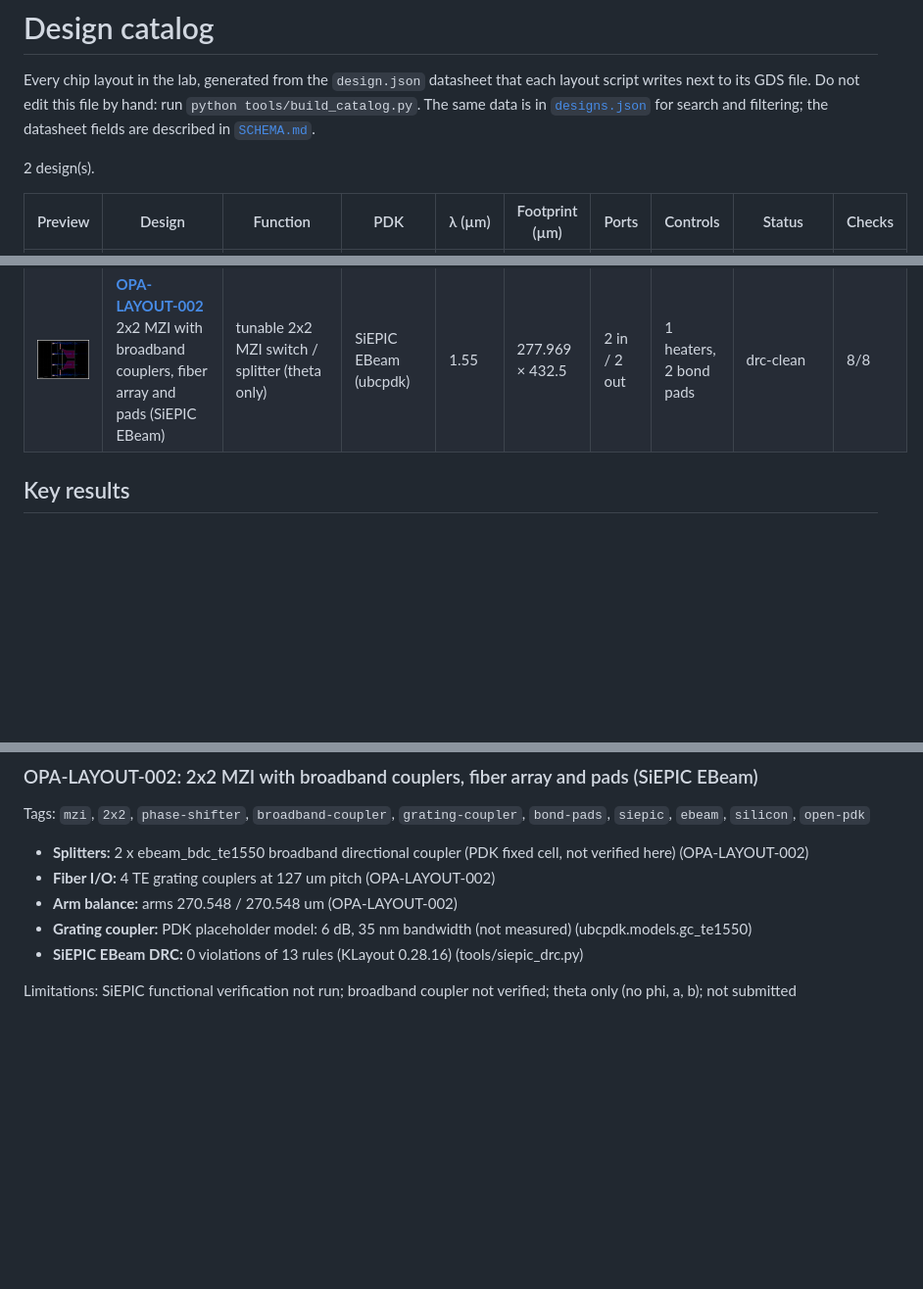
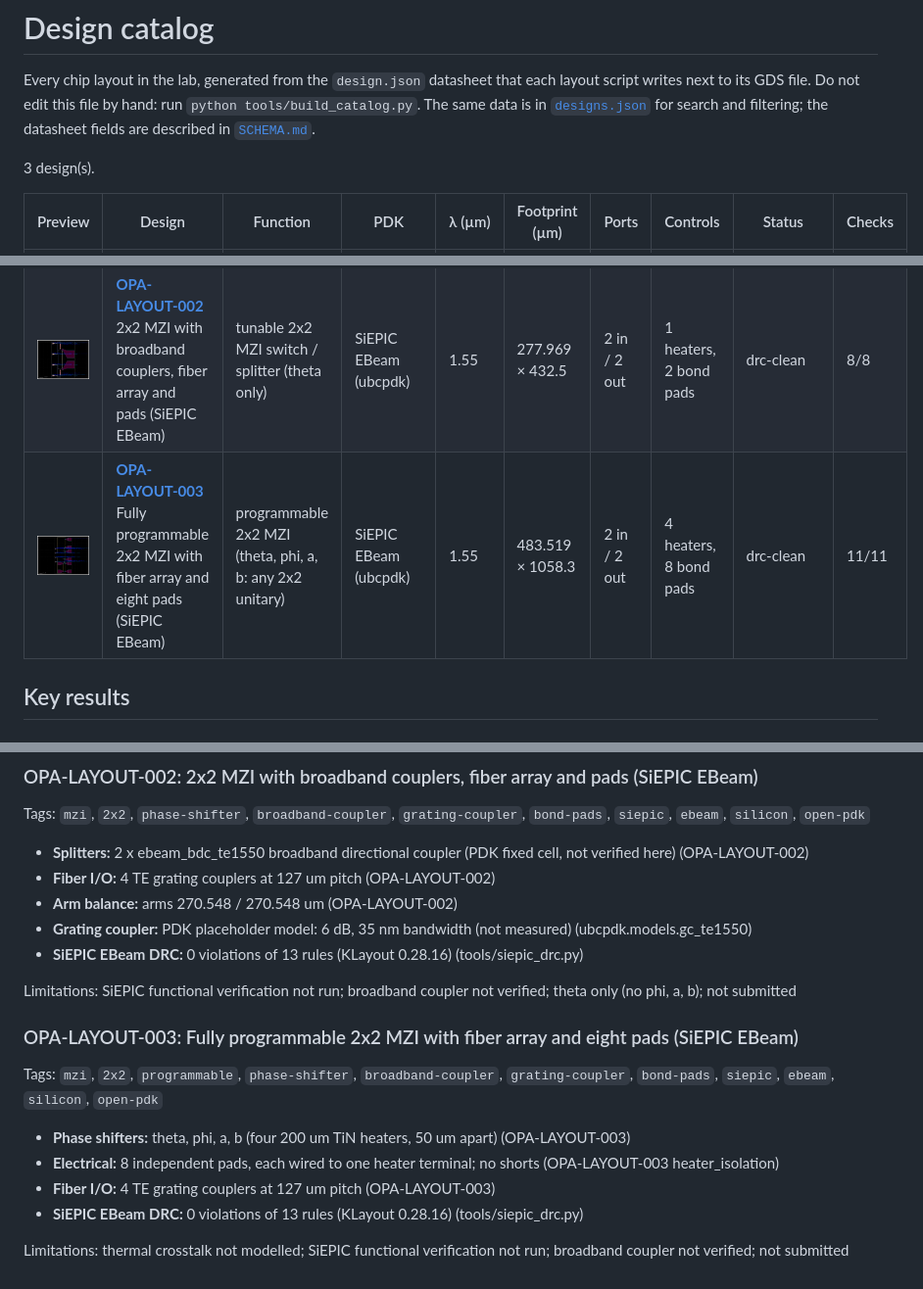
Before and after one commit to cryptomanxxx/debatt-ai-open-photonic-lab, a Markdown page: catalog/README.md, 3 parts joined by grey strips. Shown at 98% size. Rendered like a GitHub page; pictures changed too: results/opa-layout-003/mzi_2x2_siepic_full.png (added); blank space fills up the shorter version.

```diff
--- a/catalog/README.md
+++ b/catalog/README.md
@@ -2,12 +2,13 @@
 
 Every chip layout in the lab, generated from the `design.json` datasheet that each layout script writes next to its GDS file. Do not edit this file by hand: run `python tools/build_catalog.py`. The same data is in [`designs.json`](designs.json) for search and filtering; the datasheet fields are described in [`SCHEMA.md`](SCHEMA.md).
 
-2 design(s).
+3 design(s).
 
 | Preview | Design | Function | PDK | λ (µm) | Footprint (µm) | Ports | Controls | Status | Checks |
 |---------|--------|----------|-----|--------|----------------|-------|----------|--------|--------|
 | [<img src="../results/opa-layout-001/programmable_mzi_2x2.png" width="220">](../results/opa-layout-001/programmable_mzi_2x2.png) | **[OPA-LAYOUT-001](../results/opa-layout-001/)**<br>Programmable 2x2 MZI with balanced dummy heaters | programmable 2x2 MZI (any 2x2 unitary with phi, theta, a, b) | gdsfactory generic PDK | 1.55 (1.54–1.56) | 537.8 × 71 | 2 in / 2 out | 4 heaters, 2 dummy heaters | exploratory | 10/10 |
 | [<img src="../results/opa-layout-002/mzi_2x2_siepic.png" width="220">](../results/opa-layout-002/mzi_2x2_siepic.png) | **[OPA-LAYOUT-002](../results/opa-layout-002/)**<br>2x2 MZI with broadband couplers, fiber array and pads (SiEPIC EBeam) | tunable 2x2 MZI switch / splitter (theta only) | SiEPIC EBeam (ubcpdk) | 1.55 | 277.969 × 432.5 | 2 in / 2 out | 1 heaters, 2 bond pads | drc-clean | 8/8 |
+| [<img src="../results/opa-layout-003/mzi_2x2_siepic_full.png" width="220">](../results/opa-layout-003/mzi_2x2_siepic_full.png) | **[OPA-LAYOUT-003](../results/opa-layout-003/)**<br>Fully programmable 2x2 MZI with fiber array and eight pads (SiEPIC EBeam) | programmable 2x2 MZI (theta, phi, a, b: any 2x2 unitary) | SiEPIC EBeam (ubcpdk) | 1.55 | 483.519 × 1058.3 | 2 in / 2 out | 4 heaters, 8 bond pads | drc-clean | 11/11 |
 
 ## Key results
 
@@ -34,3 +35,14 @@ Tags: `mzi`, `2x2`, `phase-shifter`, `broadband-coupler`, `grating-coupler`, `bo
 - **SiEPIC EBeam DRC:** 0 violations of 13 rules (KLayout 0.28.16) (tools/siepic_drc.py)
 
 Limitations: SiEPIC functional verification not run; broadband coupler not verified; theta only (no phi, a, b); not submitted
+
+### OPA-LAYOUT-003: Fully programmable 2x2 MZI with fiber array and eight pads (SiEPIC EBeam)
+
+Tags: `mzi`, `2x2`, `programmable`, `phase-shifter`, `broadband-coupler`, `grating-coupler`, `bond-pads`, `siepic`, `ebeam`, `silicon`, `open-pdk`
+
+- **Phase shifters:** theta, phi, a, b (four 200 um TiN heaters, 50 um apart) (OPA-LAYOUT-003)
+- **Electrical:** 8 independent pads, each wired to one heater terminal; no shorts (OPA-LAYOUT-003 heater_isolation)
+- **Fiber I/O:** 4 TE grating couplers at 127 um pitch (OPA-LAYOUT-003)
+- **SiEPIC EBeam DRC:** 0 violations of 13 rules (KLayout 0.28.16) (tools/siepic_drc.py)
+
+Limitations: thermal crosstalk not modelled; SiEPIC functional verification not run; broadband coupler not verified; not submitted
```
Also changed, not shown: README.md (+55 -2 lines), 7 other files.
